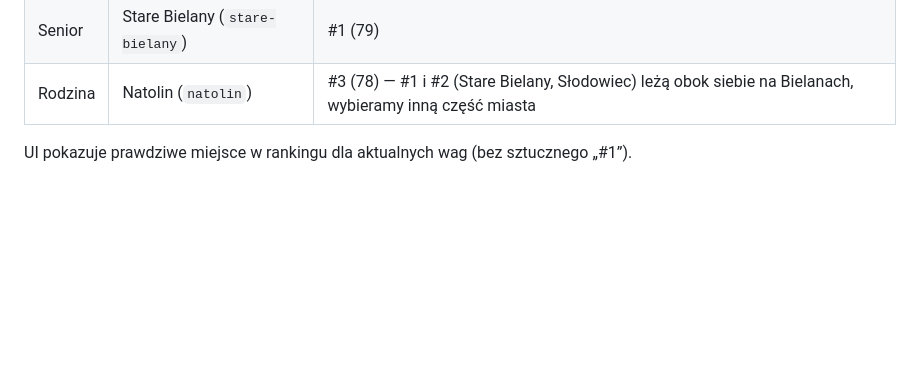
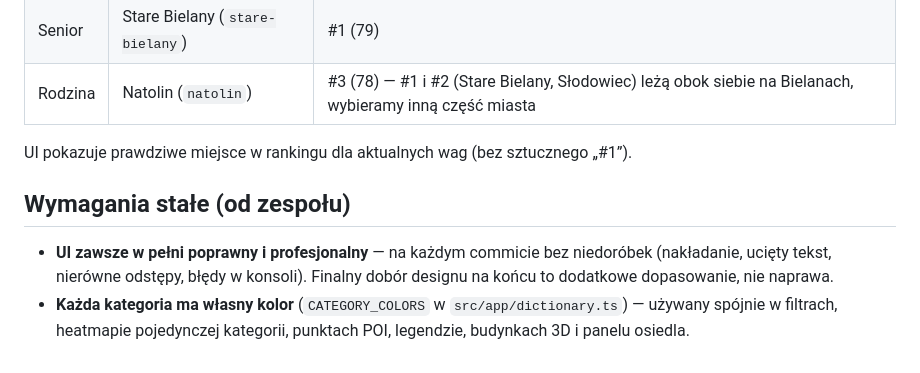
Before and after one commit to wskalecki/Moje_Miejsce_AI-ALL_IN_19, a Markdown page: docs/core/mock-iteracja-2.md, the part around the change. Drawn GitHub-style; blank space fills up the shorter version.

Commit message:
docs: record UI quality and category colour requirements

```diff
--- a/docs/core/mock-iteracja-2.md
+++ b/docs/core/mock-iteracja-2.md
@@ -64,3 +64,8 @@ Dlatego wyróżniamy osiedla z uczciwej czołówki:
 | Rodzina | Natolin (`natolin`) | #3 (78) — #1 i #2 (Stare Bielany, Słodowiec) leżą obok siebie na Bielanach, wybieramy inną część miasta |
 
 UI pokazuje prawdziwe miejsce w rankingu dla aktualnych wag (bez sztucznego „#1”).
+
+## Wymagania stałe (od zespołu)
+
+- **UI zawsze w pełni poprawny i profesjonalny** — na każdym commicie bez niedoróbek (nakładanie, ucięty tekst, nierówne odstępy, błędy w konsoli). Finalny dobór designu na końcu to dodatkowe dopasowanie, nie naprawa.
+- **Każda kategoria ma własny kolor** (`CATEGORY_COLORS` w `src/app/dictionary.ts`) — używany spójnie w filtrach, heatmapie pojedynczej kategorii, punktach POI, legendzie, budynkach 3D i panelu osiedla.
```
